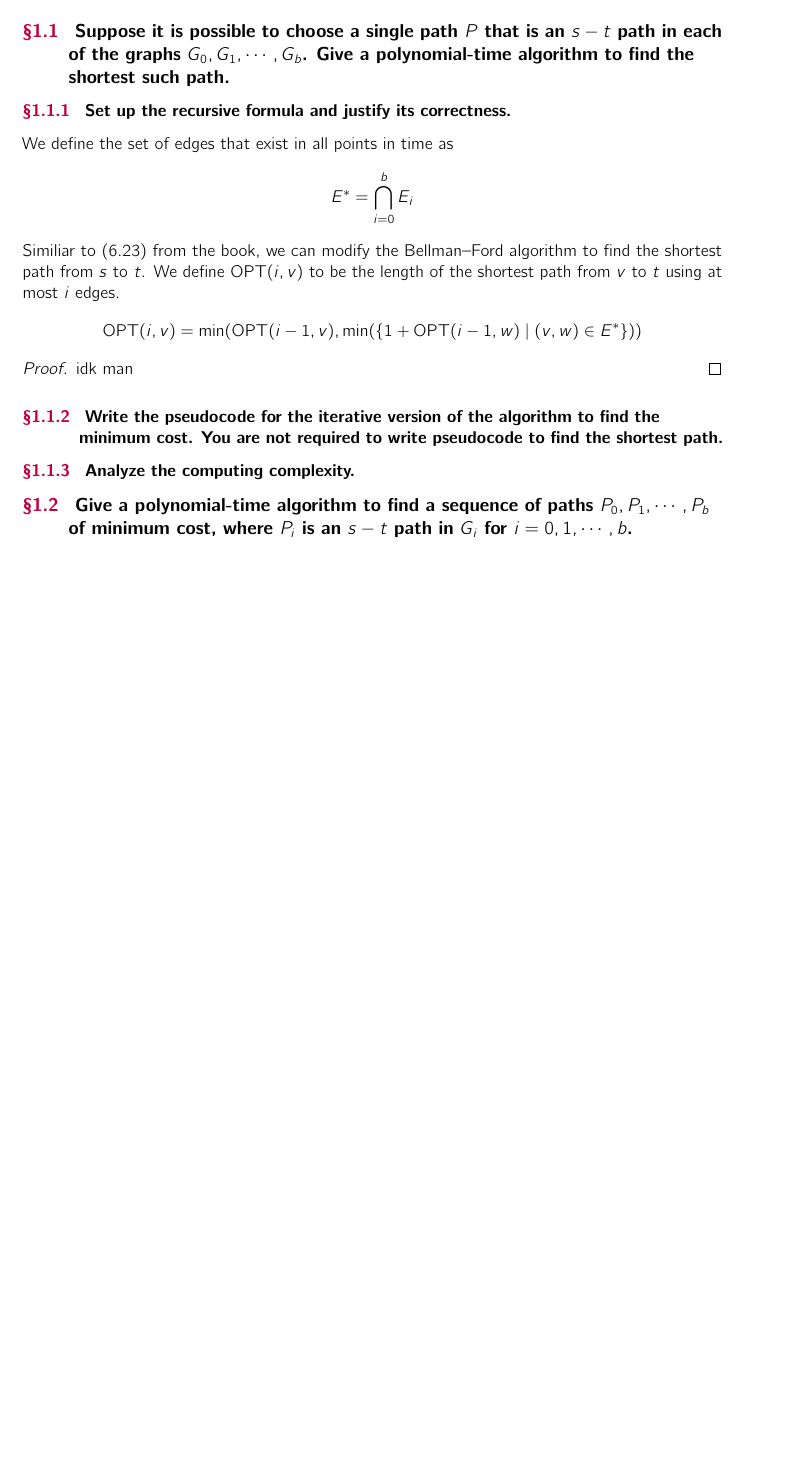
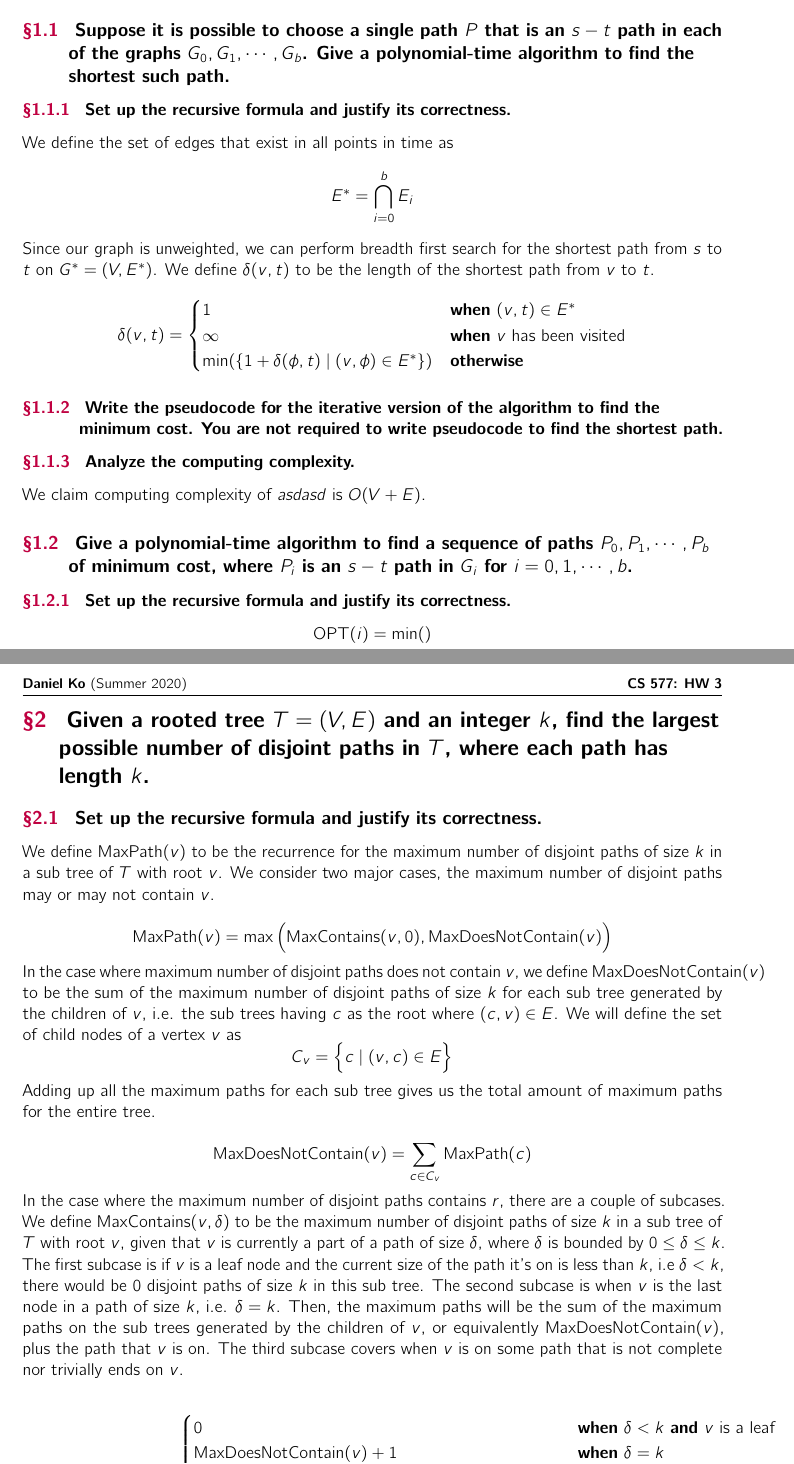
Before and after one commit to ko28/homework, a LaTeX problem sheet (hw3/hw3.tex): part of the page before the commit and two parts of pages 1 and 2 of 2 after it, the two joined at a grey line, cut so that both start at the same text, the shorter picture padded with empty space. The pictures show the PDF file hw3/hw3.pdf that the author committed with the source.

Commit message:
progress on hw3 p2

```diff
--- a/hw3/hw3.tex
+++ b/hw3/hw3.tex
@@ -26,6 +26,10 @@
 \SetKwFunction{FRecurs}{FnRecursive}%
 \AlgoDontDisplayBlockMarkers\SetAlgoNoEnd\SetAlgoNoLine%
 \newcommand{\opt}{\text{OPT}}
+\newcommand{\maxp}{\text{MaxPath}}
+\newcommand{\ctn}{\text{MaxContains}}
+\newcommand{\dctn}{\text{MaxDoesNotContain}}
+
 
 \title{CS 577: HW 3}
 \author{Daniel Ko}
@@ -49,10 +53,29 @@
 	Set up the recursive formula and justify its correctness.
 }
 We define the set of edges that exist in all points in time as $$E^* = \bigcap_{i=0}^{b} E_i$$
+Since our graph is unweighted, we can perform breadth first search for the shortest path from
+$s$ to $t$ on $G^* = (V, E^*)$. We define $\delta(v,t)$ to be the length of the shortest
+path from $v$ to $t$.
+$$
+\delta(v,t) =
+\begin{cases}
+	1 & \textbf{when } (v, t) \in E^*\\
+	\infty & \textbf{when } v \text{ has been visited}\\
+	\min(\{ 1 + \delta(\phi,t) \mid (v,\phi) \in E^*\})  & \textbf{otherwise}\\
+\end{cases}
+$$
+
+%We will assume that each of these graphs Gi is connected.
+\iffalse
 Similiar to (6.23) from the book, we can modify the Bellman–Ford algorithm
-to find the shortest path from $s$ to $t$. We define $\opt(i,v)$ to be the length of the shortest
+to find the shortest path from $s$ to $t$ that exists in all $G_i$. We define $\opt(i,v)$ to be the length of the shortest
 path from $v$ to $t$ using at most $i$ edges.
-$$\opt(i,v) = \min(\opt(i-1,v),\min(\{1 + \opt(i-1,w) \mid  (v,w) \in E^*\}))$$
+$$\opt(i,v) =
+\begin{cases}
+	\min \bigg(\opt(i-1,v),\min\Big(\{1 + \opt(i-1,w) \mid  (v,w) \in E^*\}\Big) \bigg) & \textbf{when } i > 0 \\
+	0 & \textbf{when } v = t\\
+	\infty & \textbf{otherwise}
+\end{cases}
+$$
 
 \begin{proof}
-	idk man
@@ -59,4 +92,7 @@ $$\opt(i,v) = \min(\opt(i-1,v),\min(\{1 + \opt(i-1,w) \mid  (v,w) \in E^*\}))$$
+		$$ i + 1 - \mid \text{MaxEvent}[i] \mid  \geq 0$$
 \end{proof}
+
+\fi
 
 \subsubsection{
 	Write the pseudocode for the iterative version of the algorithm to find the minimum
@@ -69,7 +105,7 @@ $$\opt(i,v) = \min(\opt(i-1,v),\min(\{1 + \opt(i-1,w) \mid  (v,w) \in E^*\}))$$
 \subsubsection{
 	Analyze the computing complexity.
 }
-
+We claim computing complexity of \textit{asdasd} is $O(V + E)$.
 
 %problem 1b
 \subsection{
@@ -77,3 +113,65 @@ $$\opt(i,v) = \min(\opt(i-1,v),\min(\{1 + \opt(i-1,w) \mid  (v,w) \in E^*\}))$$
 	$P_0, P_1, \cdots , P_b$ of minimum cost, where $P_i$ is an $s-t$ path in $G_i$ for
 	$i = 0, 1, \cdots, b$.
 }
+
+\subsubsection{
+	Set up the recursive formula and justify its correctness.
+}
+
+$$
+\opt(i) = \min()
+$$
+
+
+
+
+
+
+%problem 2
+\section{
+	Given a	rooted tree $T = (V, E)$ and an integer $k$, find the largest possible
+	number of disjoint paths in $T$, where each path has length $k$.
+ }
+\subsection{
+	Set up the recursive formula and justify its correctness.
+}
+We define $\maxp(v)$ to be the recurrence for the maximum number of disjoint paths of size $k$ in a sub tree
+of $T$ with root $v$. We consider two major cases, the maximum number of disjoint paths may or
+may not contain $v$.
+
+$$
+\maxp(v) = \max \Big(\ctn(v, 0) , \dctn(v) \Big)
+$$
+In the case where maximum number of disjoint paths does not contain $v$, we define
+$\dctn(v)$ to be the sum of
+the maximum number of disjoint paths of size $k$ for each sub tree generated by the children of $v$,
+i.e. the sub trees having $c$ as the root where $(c,v) \in E$.
+We will define the set of child nodes of a vertex $v$ as $$C_v = \Big\{c \mid (v,c) \in E\Big\}$$
+Adding up all the maximum paths for each sub tree
+gives us the total amount of maximum paths for the entire tree.
+
+$$
+\dctn(v) = \sum_{c \in C_v } \maxp(c)
+$$
+In the case where the maximum number of disjoint paths contains $r$, there are a couple of subcases.
+We define $\ctn(v,\delta)$ to be the maximum number of disjoint paths of size $k$
+in a sub tree of $T$ with root $v$, given that
+$v$ is currently a part of a path of size $\delta$, where $\delta$ is bounded by $0 \leq \delta \leq k$.
+The first subcase is if $v$ is a leaf node and the current size of the path it's on is less than $k$,
+i.e $\delta < k$, there would be $0$ disjoint paths of size $k$ in this sub tree.
+The second subcase is when $v$ is the last node in a path of size $k$, i.e. $\delta = k$. Then, the
+maximum paths will be the sum of the maximum paths on the sub trees generated by the children of
+$v$, or equivalently $\dctn(v)$, plus the path that $v$ is on.
+The third subcase covers when $v$ is on some path that is not complete nor trivially ends on $v$.
+
+
+
+
+$$
+\ctn(v,\delta) =
+\begin{cases}
+	0 & \textbf{when } \delta < k \textbf{ and } v \text{ is a leaf}\\
+	\dctn(v) + 1& \textbf{when } \delta = k\\
+	\max\bigg(\Big\{
+		\ctn(c,\delta + 1) \\
+		\qquad \qquad \qquad
```
Also changed, not shown: hw3/hw3.pdf, hw3/hw3.tex (42 more changed lines), 6 other files.
